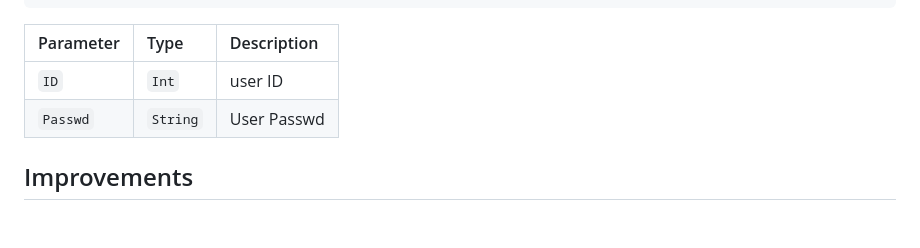
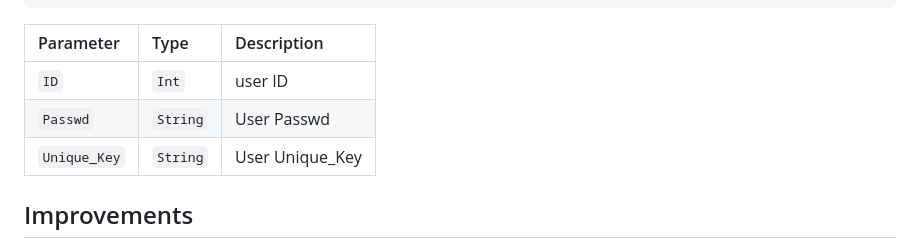
Before and after one commit to morpheuslord/Nmap-API, a Markdown page: README.md, the part around the change printed below. Rendered like a GitHub page; blank space fills up the shorter version.

```diff
--- a/README.md
+++ b/README.md
@@ -51,6 +51,7 @@ This is a implementation for our college PCL project which is still under develo
 | :-------- | :------- | :------------------------- |
 |`ID`|`Int`|user ID|
 |`Passwd`| `String`| User Passwd|
+|`Unique_Key`| `String`| User Unique_Key|
 
 ## Improvements
 Added GPT functionality with chunking module.
```
Also changed, not shown: other parts of README.md (+1 -1 lines).
